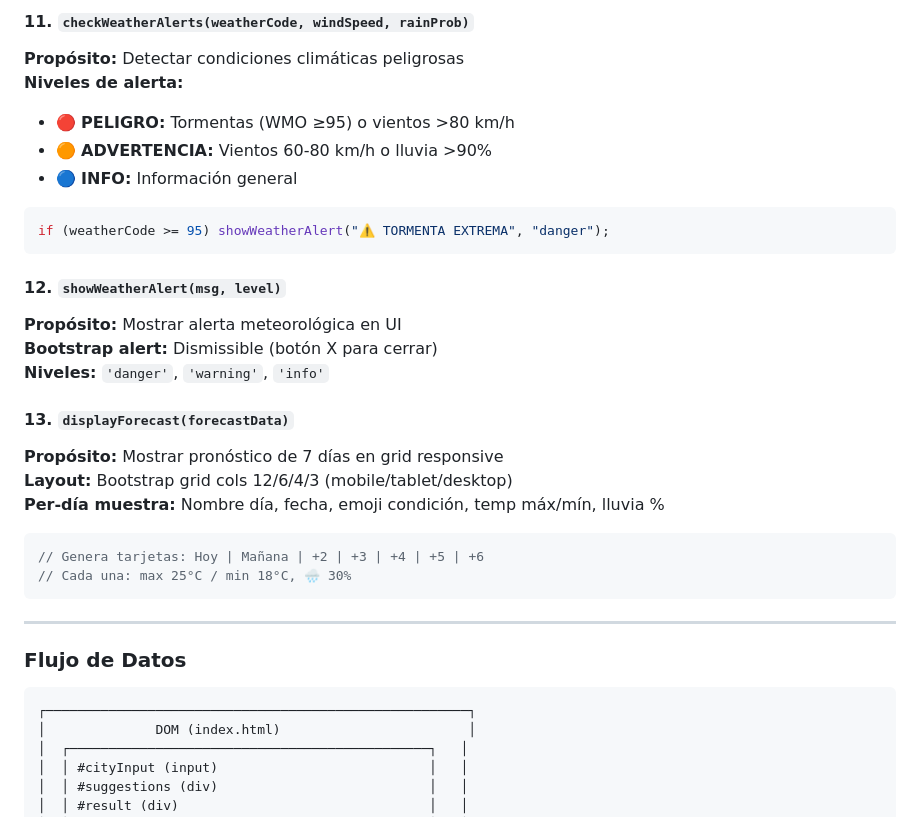
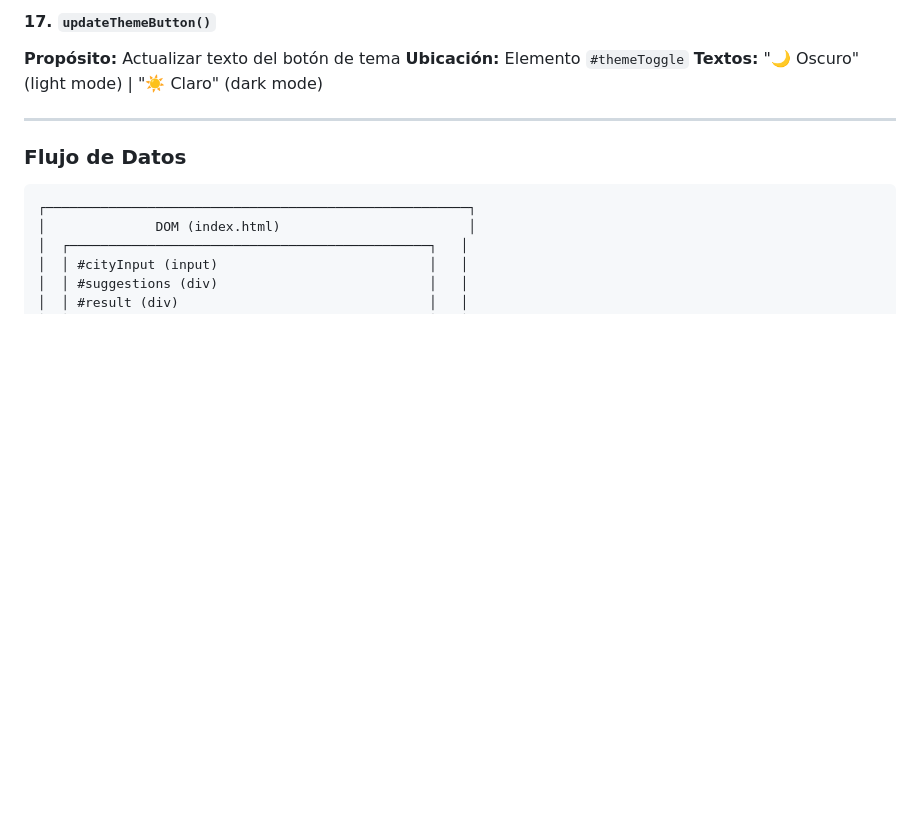
Before and after one commit to EvelynFAV/Clima-APP, a Markdown page: docs/README.md, the part around one of its changes. Drawn GitHub-style; blank space fills up the shorter version.

````diff
--- a/docs/README.md
+++ b/docs/README.md
@@ -483,28 +424,7 @@ function applyTheme(theme) {
-#### 11. `checkWeatherAlerts(weatherCode, windSpeed, rainProb)`
-**Propósito:** Detectar condiciones climáticas peligrosas
-**Niveles de alerta:**
-- 🔴 **PELIGRO:** Tormentas (WMO ≥95) o vientos >80 km/h
-- 🟠 **ADVERTENCIA:** Vientos 60-80 km/h o lluvia >90%
-- 🔵 **INFO:** Información general
-
-```javascript
-if (weatherCode >= 95) showWeatherAlert("⚠️ TORMENTA EXTREMA", "danger");
-```
-
-#### 12. `showWeatherAlert(msg, level)`
-**Propósito:** Mostrar alerta meteorológica en UI
-**Bootstrap alert:** Dismissible (botón X para cerrar)
-**Niveles:** `'danger'`, `'warning'`, `'info'`
-
-#### 13. `displayForecast(forecastData)`
-**Propósito:** Mostrar pronóstico de 7 días en grid responsive
-**Layout:** Bootstrap grid cols 12/6/4/3 (mobile/tablet/desktop)
-**Per-día muestra:** Nombre día, fecha, emoji condición, temp máx/mín, lluvia %
-
-```javascript
-// Genera tarjetas: Hoy | Mañana | +2 | +3 | +4 | +5 | +6
-// Cada una: max 25°C / min 18°C, 🌧️ 30%
-```
+#### 17. `updateThemeButton()`
+**Propósito:** Actualizar texto del botón de tema
+**Ubicación:** Elemento `#themeToggle`
+**Textos:** "🌙 Oscuro" (light mode) | "☀️ Claro" (dark mode)
 
 ---
 
````
Also changed, not shown: other parts of docs/README.md (+73 -132 lines).
